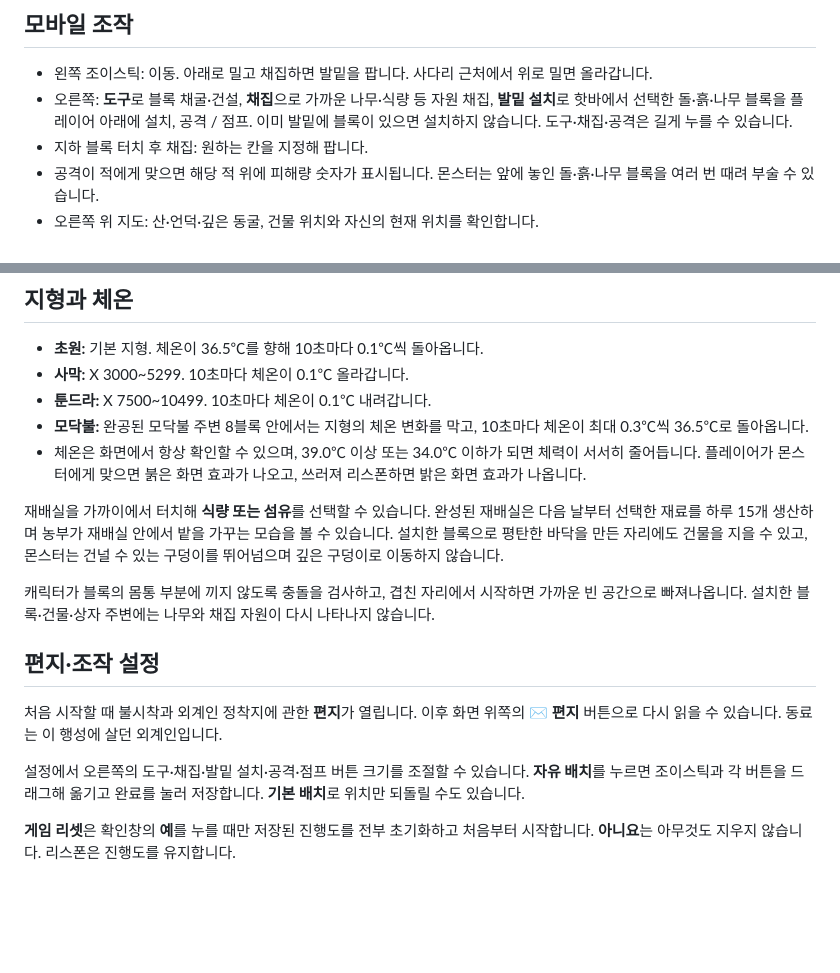
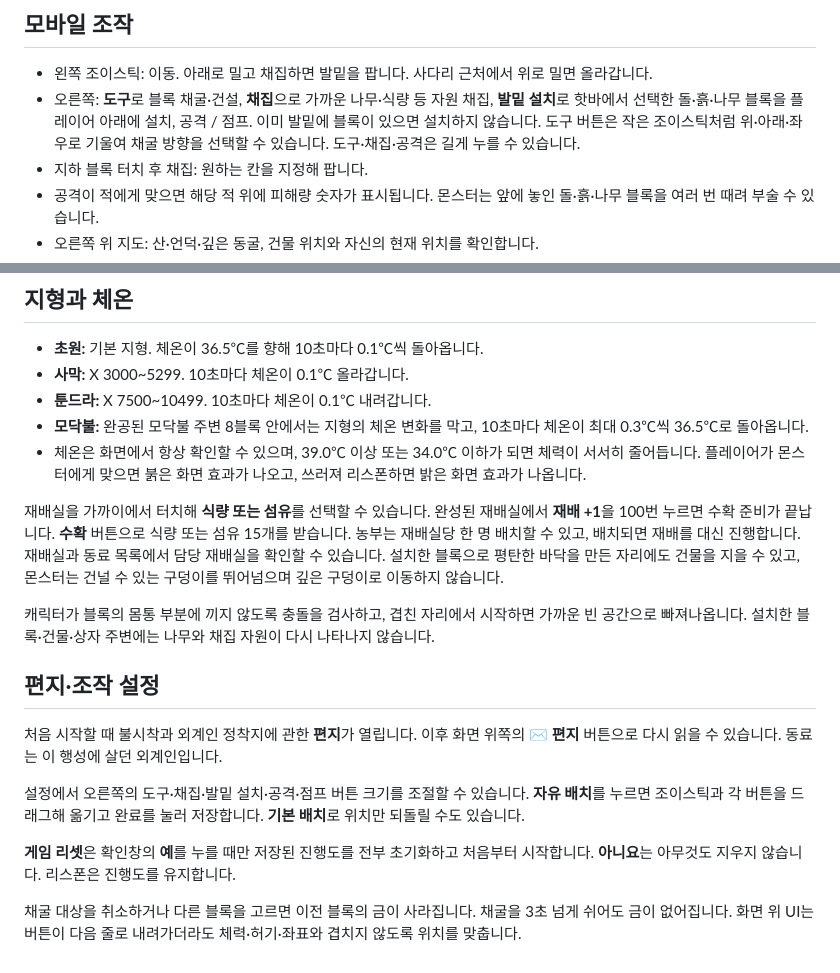
Before and after one commit to lovetoggggggabc-oss/alien-survival, a Markdown page: README.md, 2 parts joined by grey strips. Rendered like a GitHub page; blank space fills up the shorter version.

Commit message:
Add farm cultivation, assigned farmers and directional mining

```diff
--- a/README.md
+++ b/README.md
@@ -11,7 +11,7 @@ https://lovetoggggggabc-oss.github.io/alien-survival/
 ## 모바일 조작
 
 - 왼쪽 조이스틱: 이동. 아래로 밀고 채집하면 발밑을 팝니다. 사다리 근처에서 위로 밀면 올라갑니다.
-- 오른쪽: **도구**로 블록 채굴·건설, **채집**으로 가까운 나무·식량 등 자원 채집, **발밑 설치**로 핫바에서 선택한 돌·흙·나무 블록을 플레이어 아래에 설치, 공격 / 점프. 이미 발밑에 블록이 있으면 설치하지 않습니다. 도구·채집·공격은 길게 누를 수 있습니다.
+- 오른쪽: **도구**로 블록 채굴·건설, **채집**으로 가까운 나무·식량 등 자원 채집, **발밑 설치**로 핫바에서 선택한 돌·흙·나무 블록을 플레이어 아래에 설치, 공격 / 점프. 이미 발밑에 블록이 있으면 설치하지 않습니다. 도구 버튼은 작은 조이스틱처럼 위·아래·좌우로 기울여 채굴 방향을 선택할 수 있습니다. 도구·채집·공격은 길게 누를 수 있습니다.
 - 지하 블록 터치 후 채집: 원하는 칸을 지정해 팝니다.
 - 공격이 적에게 맞으면 해당 적 위에 피해량 숫자가 표시됩니다. 몬스터는 앞에 놓인 돌·흙·나무 블록을 여러 번 때려 부술 수 있습니다.
 - 오른쪽 위 지도: 산·언덕·깊은 동굴, 건물 위치와 자신의 현재 위치를 확인합니다.
@@ -57,7 +57,7 @@ https://lovetoggggggabc-oss.github.io/alien-survival/
 - **모닥불:** 완공된 모닥불 주변 8블록 안에서는 지형의 체온 변화를 막고, 10초마다 체온이 최대 0.3℃씩 36.5℃로 돌아옵니다.
 - 체온은 화면에서 항상 확인할 수 있으며, 39.0℃ 이상 또는 34.0℃ 이하가 되면 체력이 서서히 줄어듭니다. 플레이어가 몬스터에게 맞으면 붉은 화면 효과가 나오고, 쓰러져 리스폰하면 밝은 화면 효과가 나옵니다.
 
-재배실을 가까이에서 터치해 **식량 또는 섬유**를 선택할 수 있습니다. 완성된 재배실은 다음 날부터 선택한 재료를 하루 15개 생산하며 농부가 재배실 안에서 밭을 가꾸는 모습을 볼 수 있습니다. 설치한 블록으로 평탄한 바닥을 만든 자리에도 건물을 지을 수 있고, 몬스터는 건널 수 있는 구덩이를 뛰어넘으며 깊은 구덩이로 이동하지 않습니다.
+재배실을 가까이에서 터치해 **식량 또는 섬유**를 선택할 수 있습니다. 완성된 재배실에서 **재배 +1**을 100번 누르면 수확 준비가 끝납니다. **수확** 버튼으로 식량 또는 섬유 15개를 받습니다. 농부는 재배실당 한 명 배치할 수 있고, 배치되면 재배를 대신 진행합니다. 재배실과 동료 목록에서 담당 재배실을 확인할 수 있습니다. 설치한 블록으로 평탄한 바닥을 만든 자리에도 건물을 지을 수 있고, 몬스터는 건널 수 있는 구덩이를 뛰어넘으며 깊은 구덩이로 이동하지 않습니다.
 
 캐릭터가 블록의 몸통 부분에 끼지 않도록 충돌을 검사하고, 겹친 자리에서 시작하면 가까운 빈 공간으로 빠져나옵니다. 설치한 블록·건물·상자 주변에는 나무와 채집 자원이 다시 나타나지 않습니다.
 
@@ -68,3 +68,5 @@ https://lovetoggggggabc-oss.github.io/alien-survival/
 설정에서 오른쪽의 도구·채집·발밑 설치·공격·점프 버튼 크기를 조절할 수 있습니다. **자유 배치**를 누르면 조이스틱과 각 버튼을 드래그해 옮기고 완료를 눌러 저장합니다. **기본 배치**로 위치만 되돌릴 수도 있습니다.
 
 **게임 리셋**은 확인창의 **예**를 누를 때만 저장된 진행도를 전부 초기화하고 처음부터 시작합니다. **아니요**는 아무것도 지우지 않습니다. 리스폰은 진행도를 유지합니다.
+
+채굴 대상을 취소하거나 다른 블록을 고르면 이전 블록의 금이 사라집니다. 채굴을 3초 넘게 쉬어도 금이 없어집니다. 화면 위 UI는 버튼이 다음 줄로 내려가더라도 체력·허기·좌표와 겹치지 않도록 위치를 맞춥니다.
```
